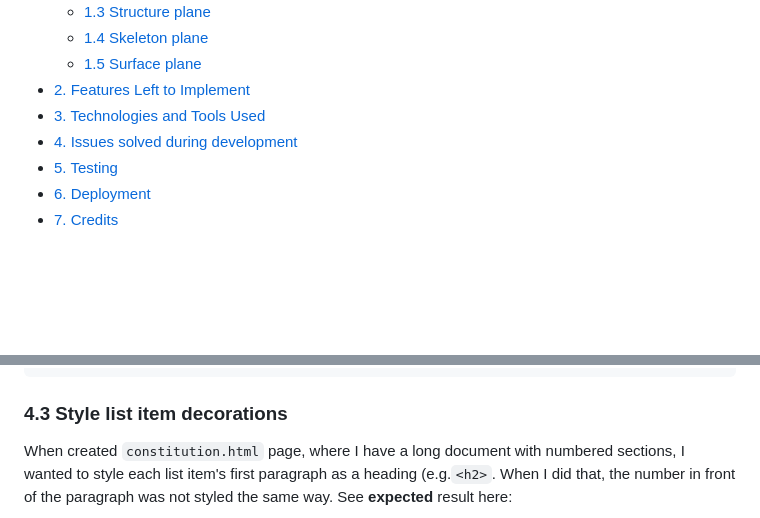
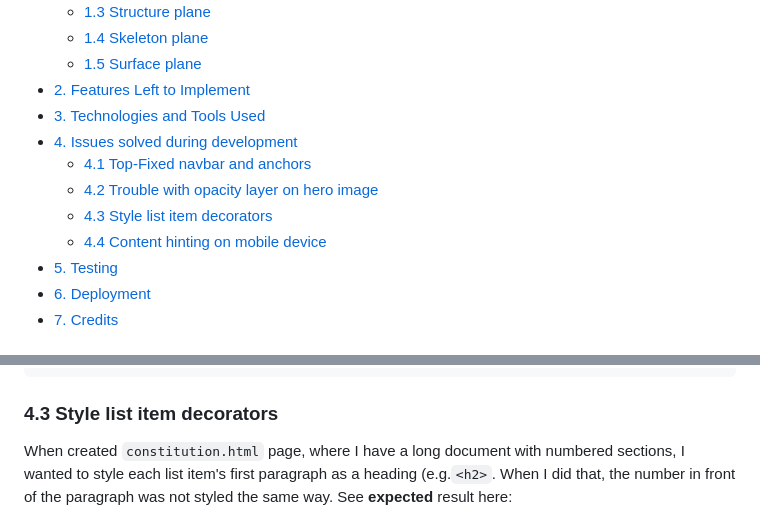
Before and after one commit to ruszkipista/cims01-lkc, a Markdown page: README.md, 2 parts joined by grey strips. Drawn GitHub-style; blank space fills up the shorter version.

````diff
--- a/README.md
+++ b/README.md
@@ -17,6 +17,10 @@ I kept a journal during the development about my daily activities, see it [here]
 - [2. Features Left to Implement](#2-features-left-to-implement "2. Features Left to Implement")
 - [3. Technologies and Tools Used](#3-technologies-and-tools-used "3. Technologies and Tools Used")
 - [4. Issues solved during development](#4-issues-solved-during-development "4. Issues solved during development")
+  - [4.1 Top-Fixed navbar and anchors](#41-top-fixed-navbar-and-anchors "4.1 Top-Fixed navbar and anchors")
+  - [4.2 Trouble with opacity layer on hero image](#42-trouble-with-opacity-layer-on-hero-image "4.2 Trouble with opacity layer on hero image")
+  - [4.3 Style list item decorators](#43-style-list-item-decorators "4.3 Style list item decorators")
+  - [4.4 Content hinting on mobile device](#44-content-hinting-on-mobile-device "4.4 Content hinting on mobile device")
 - [5. Testing](#5-testing "5. Testing")
 - [6. Deployment](#6-deployment "6. Deployment")
 - [7. Credits](#7-credits "7. Credits")
@@ -192,7 +196,7 @@ code in `style.css`:
     z-index: -1;
 }
 ```
-### 4.3 Style list item decorations
+### 4.3 Style list item decorators
 When created  `constitution.html` page, where I have a long document with numbered sections, I wanted to style each list item's first paragraph as a heading (e.g.```<h2>```. When I did that, the number in front of the paragraph was not styled the same way. See **expected** result here:
 
 ![style decimal](./assets/doc/ci-ms1-li-decimal-styling-goal.png)
````
Also changed, not shown: other parts of README.md (+29 -1 lines), assets/doc/ci-ms1-content-hinting.png (added).
